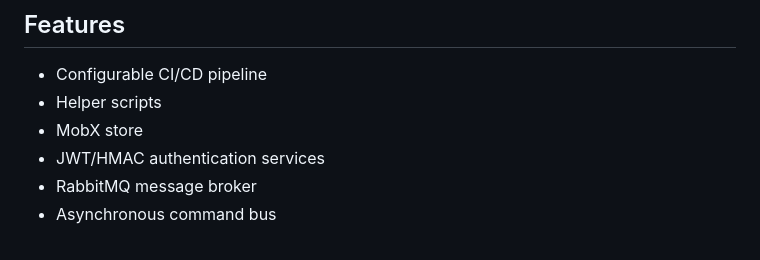
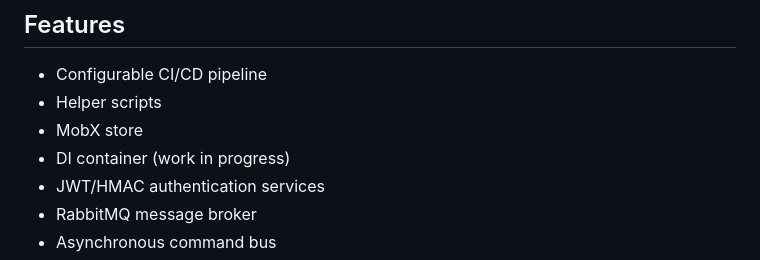
Before and after one commit to pascalallen/pascalallen.com, a Markdown page: README.md, the part around the change. GitHub-like rendering.

```diff
--- a/README.md
+++ b/README.md
@@ -36,6 +36,7 @@ of this project are various design principles such as CQRS, DDD, hexagonal archi
 - Configurable CI/CD pipeline
 - Helper scripts
 - MobX store
+- DI container (work in progress)
 - JWT/HMAC authentication services
 - RabbitMQ message broker
 - Asynchronous command bus
```
